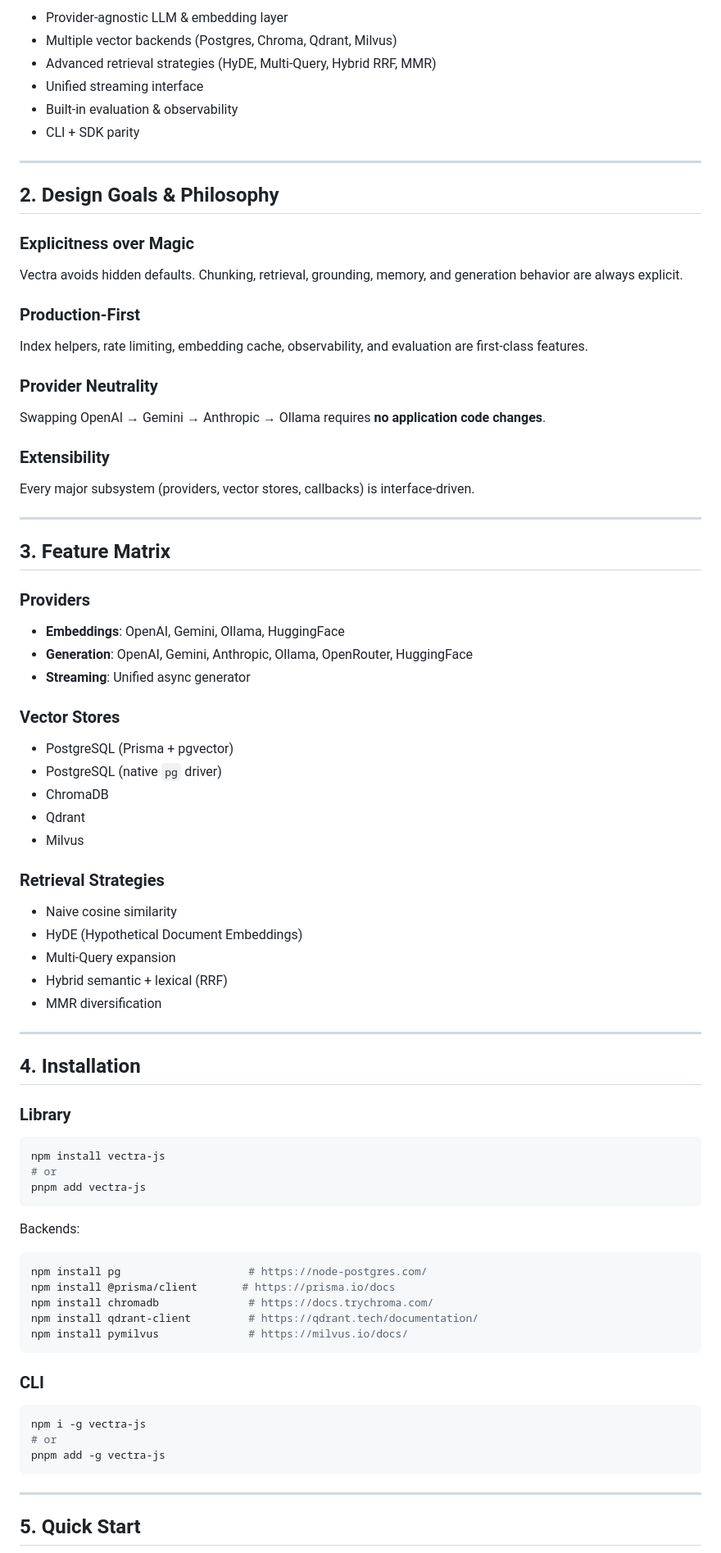
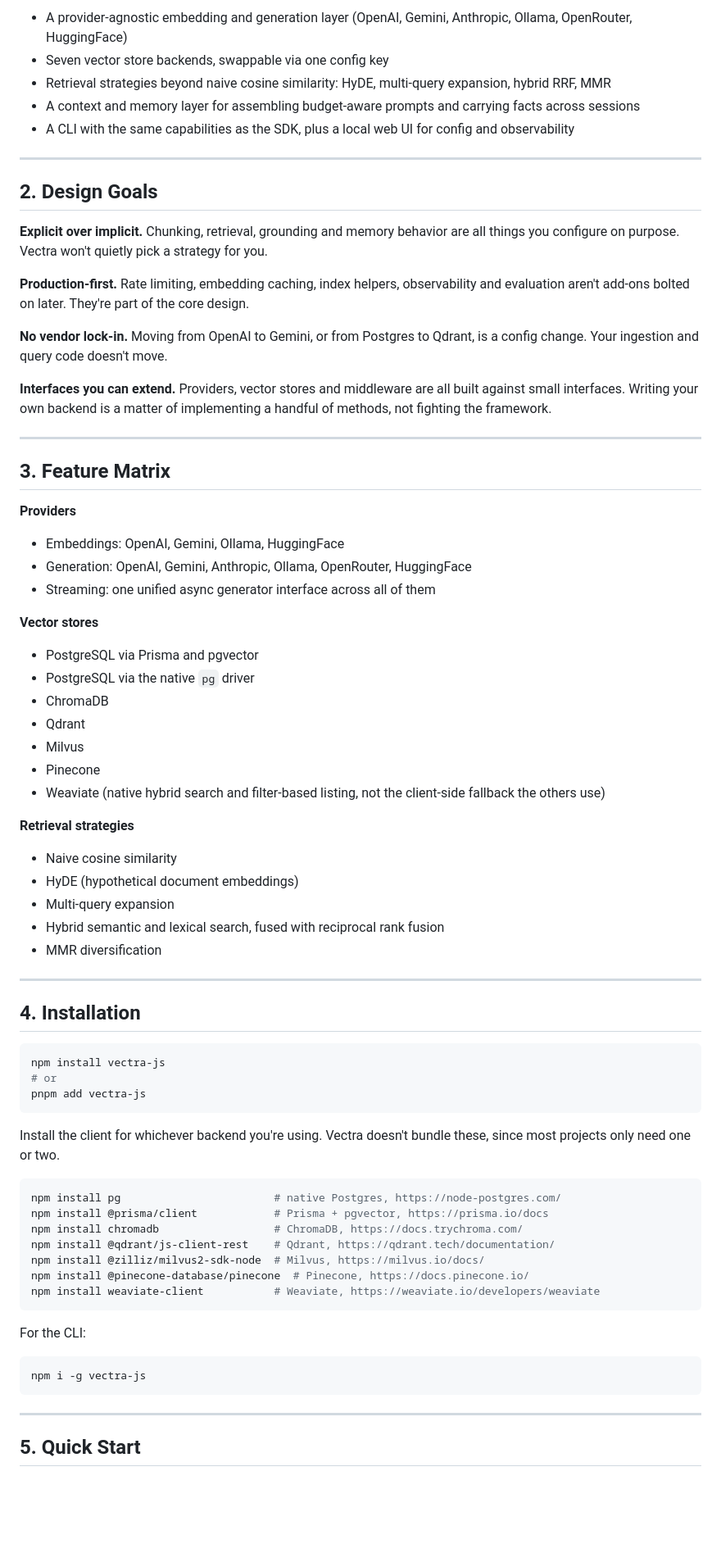
Before and after one commit to iamabhishek-n/vectra-js, a Markdown page: README.md, the part around one of its changes. Shown at 82% size. GitHub-like rendering; blank space fills up the shorter version.

Commit message:
docs: rewrite README with Pinecone/Weaviate backends and the context/memory layer

````diff
--- a/README.md
+++ b/README.md
@@ -71,62 +60,53 @@ Every stage is **explicitly configurable**, validated at runtime, and observable
 
-* Provider‑agnostic LLM & embedding layer
-* Multiple vector backends (Postgres, Chroma, Qdrant, Milvus)
-* Advanced retrieval strategies (HyDE, Multi‑Query, Hybrid RRF, MMR)
-* Unified streaming interface
-* Built‑in evaluation & observability
-* CLI + SDK parity
+* A provider-agnostic embedding and generation layer (OpenAI, Gemini, Anthropic, Ollama, OpenRouter, HuggingFace)
+* Seven vector store backends, swappable via one config key
+* Retrieval strategies beyond naive cosine similarity: HyDE, multi-query expansion, hybrid RRF, MMR
+* A context and memory layer for assembling budget-aware prompts and carrying facts across sessions
+* A CLI with the same capabilities as the SDK, plus a local web UI for config and observability
 
 ---
 
-## 2. Design Goals & Philosophy
+## 2. Design Goals
 
-### Explicitness over Magic
+**Explicit over implicit.** Chunking, retrieval, grounding and memory behavior are all things you configure on purpose. Vectra won't quietly pick a strategy for you.
 
-Vectra avoids hidden defaults. Chunking, retrieval, grounding, memory, and generation behavior are always explicit.
+**Production-first.** Rate limiting, embedding caching, index helpers, observability and evaluation aren't add-ons bolted on later. They're part of the core design.
 
-### Production‑First
+**No vendor lock-in.** Moving from OpenAI to Gemini, or from Postgres to Qdrant, is a config change. Your ingestion and query code doesn't move.
 
-Index helpers, rate limiting, embedding cache, observability, and evaluation are first‑class features.
-
-### Provider Neutrality
-
-Swapping OpenAI → Gemini → Anthropic → Ollama requires **no application code changes**.
-
-### Extensibility
-
-Every major subsystem (providers, vector stores, callbacks) is interface‑driven.
+**Interfaces you can extend.** Providers, vector stores and middleware are all built against small interfaces. Writing your own backend is a matter of implementing a handful of methods, not fighting the framework.
 
 ---
 
 ## 3. Feature Matrix
 
-### Providers
+**Providers**
 
-* **Embeddings**: OpenAI, Gemini, Ollama, HuggingFace
-* **Generation**: OpenAI, Gemini, Anthropic, Ollama, OpenRouter, HuggingFace
-* **Streaming**: Unified async generator
+* Embeddings: OpenAI, Gemini, Ollama, HuggingFace
+* Generation: OpenAI, Gemini, Anthropic, Ollama, OpenRouter, HuggingFace
+* Streaming: one unified async generator interface across all of them
 
-### Vector Stores
+**Vector stores**
 
-* PostgreSQL (Prisma + pgvector)
-* PostgreSQL (native `pg` driver)
+* PostgreSQL via Prisma and pgvector
+* PostgreSQL via the native `pg` driver
 * ChromaDB
 * Qdrant
 * Milvus
+* Pinecone
+* Weaviate (native hybrid search and filter-based listing, not the client-side fallback the others use)
 
-### Retrieval Strategies
+**Retrieval strategies**
 
 * Naive cosine similarity
-* HyDE (Hypothetical Document Embeddings)
-* Multi‑Query expansion
-* Hybrid semantic + lexical (RRF)
+* HyDE (hypothetical document embeddings)
+* Multi-query expansion
+* Hybrid semantic and lexical search, fused with reciprocal rank fusion
 * MMR diversification
 
 ---
 
 ## 4. Installation
-
-### Library
 
 ```bash
 npm install vectra-js
@@ -134,22 +114,22 @@ npm install vectra-js
 pnpm add vectra-js
 ```
 
-Backends:
+Install the client for whichever backend you're using. Vectra doesn't bundle these, since most projects only need one or two.
 
 ```bash
-npm install pg                    # https://node-postgres.com/
-npm install @prisma/client       # https://prisma.io/docs
-npm install chromadb              # https://docs.trychroma.com/
-npm install qdrant-client         # https://qdrant.tech/documentation/
-npm install pymilvus              # https://milvus.io/docs/
+npm install pg                        # native Postgres, https://node-postgres.com/
+npm install @prisma/client            # Prisma + pgvector, https://prisma.io/docs
+npm install chromadb                  # ChromaDB, https://docs.trychroma.com/
+npm install @qdrant/js-client-rest    # Qdrant, https://qdrant.tech/documentation/
+npm install @zilliz/milvus2-sdk-node  # Milvus, https://milvus.io/docs/
+npm install @pinecone-database/pinecone  # Pinecone, https://docs.pinecone.io/
+npm install weaviate-client           # Weaviate, https://weaviate.io/developers/weaviate
 ```
 
-### CLI
+For the CLI:
 
 ```bash
 npm i -g vectra-js
-# or
-pnpm add -g vectra-js
 ```
 
 ---
````
Also changed, not shown: other parts of README.md (+175 -226 lines).
